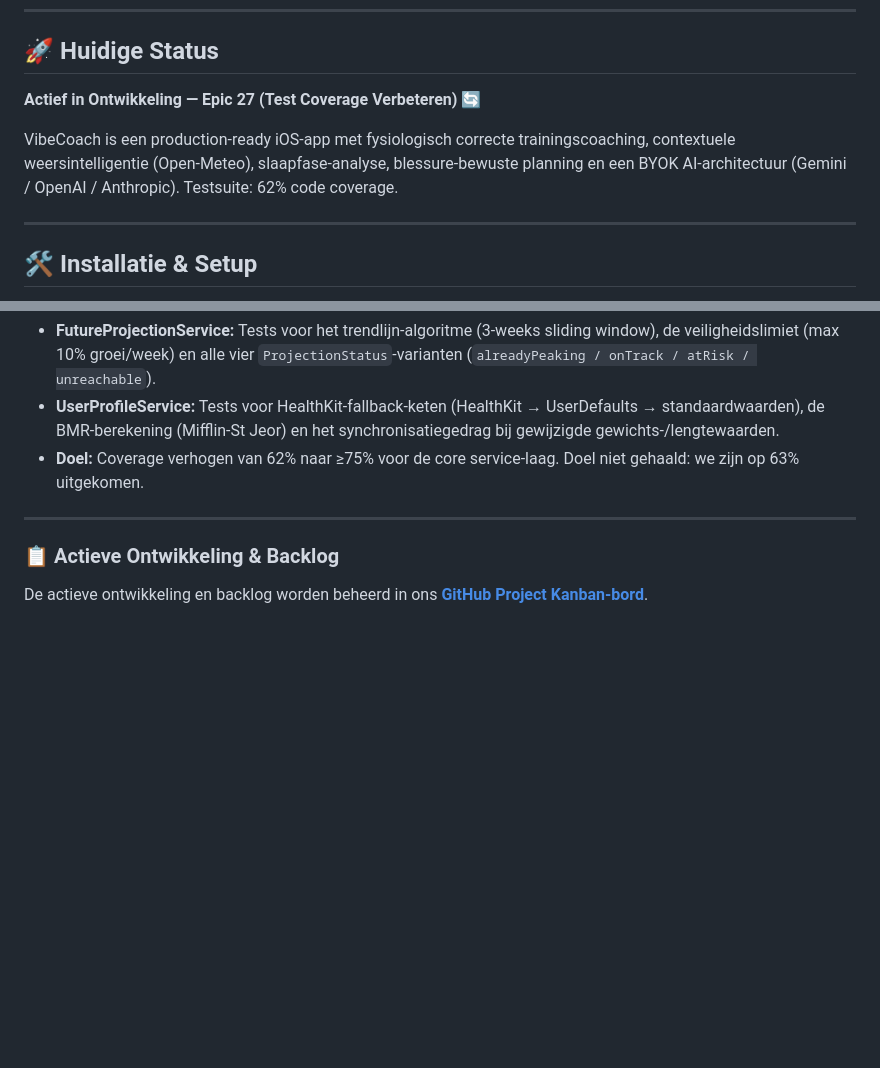
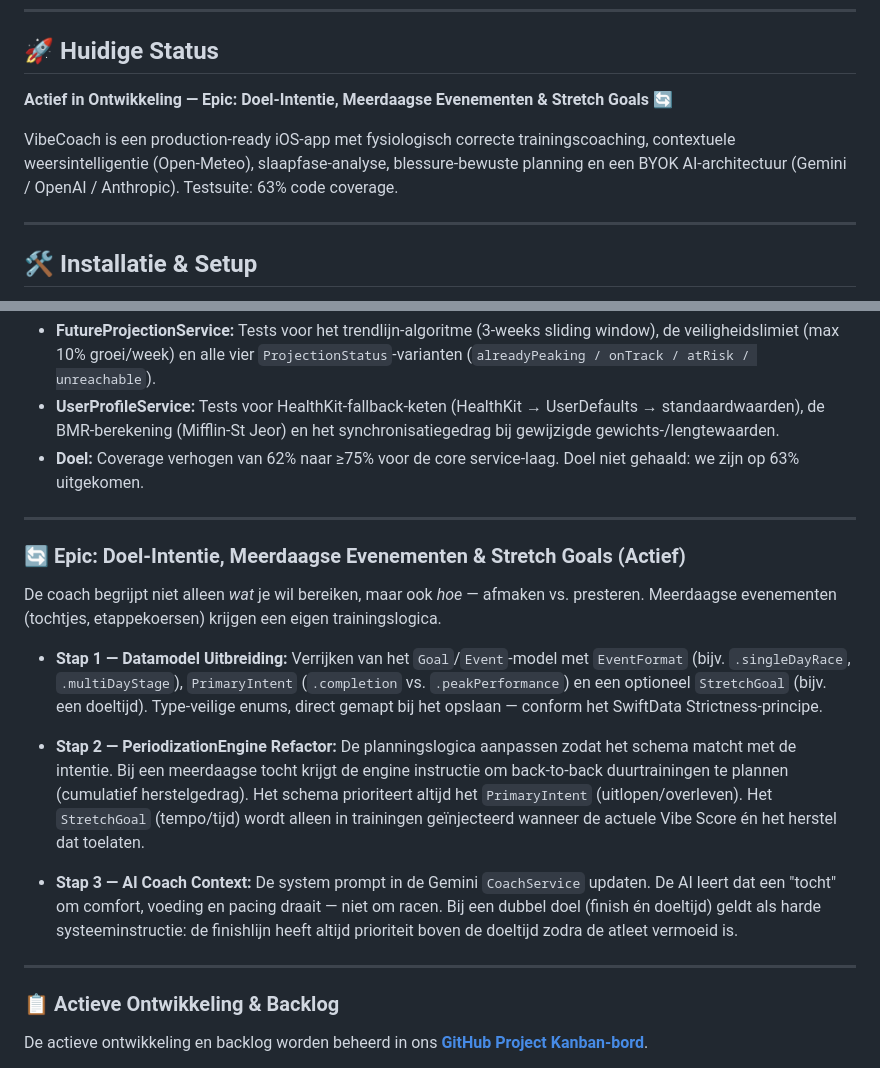
Before and after one commit to markclausing/vibecoach, a Markdown page: README.md, 2 parts joined by grey strips. Rendered like a GitHub page; blank space fills up the shorter version.

Commit message:
docs: start nieuwe Epic Doel-Intenties in README

```diff
--- a/README.md
+++ b/README.md
@@ -5,9 +5,9 @@ Een iOS-app (gebouwd met SwiftUI) die fungeert als een persoonlijke, slimme fitn
 ---
 
 ## 🚀 Huidige Status
-**Actief in Ontwikkeling — Epic 27 (Test Coverage Verbeteren) 🔄**
+**Actief in Ontwikkeling — Epic: Doel-Intentie, Meerdaagse Evenementen & Stretch Goals 🔄**
 
-VibeCoach is een production-ready iOS-app met fysiologisch correcte trainingscoaching, contextuele weersintelligentie (Open-Meteo), slaapfase-analyse, blessure-bewuste planning en een BYOK AI-architectuur (Gemini / OpenAI / Anthropic). Testsuite: 62% code coverage.
+VibeCoach is een production-ready iOS-app met fysiologisch correcte trainingscoaching, contextuele weersintelligentie (Open-Meteo), slaapfase-analyse, blessure-bewuste planning en een BYOK AI-architectuur (Gemini / OpenAI / Anthropic). Testsuite: 63% code coverage.
 
 ---
 
@@ -188,6 +188,18 @@ De unit test coverage van de core services verhogen naar een solide standaard. F
 
 ---
 
+### 🔄 Epic: Doel-Intentie, Meerdaagse Evenementen & Stretch Goals (Actief)
+
+De coach begrijpt niet alleen *wat* je wil bereiken, maar ook *hoe* — afmaken vs. presteren. Meerdaagse evenementen (tochtjes, etappekoersen) krijgen een eigen trainingslogica.
+
+* **Stap 1 — Datamodel Uitbreiding:** Verrijken van het `Goal`/`Event`-model met `EventFormat` (bijv. `.singleDayRace`, `.multiDayStage`), `PrimaryIntent` (`.completion` vs. `.peakPerformance`) en een optioneel `StretchGoal` (bijv. een doeltijd). Type-veilige enums, direct gemapt bij het opslaan — conform het SwiftData Strictness-principe.
+
+* **Stap 2 — PeriodizationEngine Refactor:** De planningslogica aanpassen zodat het schema matcht met de intentie. Bij een meerdaagse tocht krijgt de engine instructie om back-to-back duurtrainingen te plannen (cumulatief herstelgedrag). Het schema prioriteert altijd het `PrimaryIntent` (uitlopen/overleven). Het `StretchGoal` (tempo/tijd) wordt alleen in trainingen geïnjecteerd wanneer de actuele Vibe Score én het herstel dat toelaten.
+
+* **Stap 3 — AI Coach Context:** De system prompt in de Gemini `CoachService` updaten. De AI leert dat een "tocht" om comfort, voeding en pacing draait — niet om racen. Bij een dubbel doel (finish én doeltijd) geldt als harde systeeminstructie: de finishlijn heeft altijd prioriteit boven de doeltijd zodra de atleet vermoeid is.
+
+---
+
 ### 📋 Actieve Ontwikkeling & Backlog
 
 De actieve ontwikkeling en backlog worden beheerd in ons **[GitHub Project Kanban-bord](https://github.com/markclausing/vibecoach/issues)**.
```
